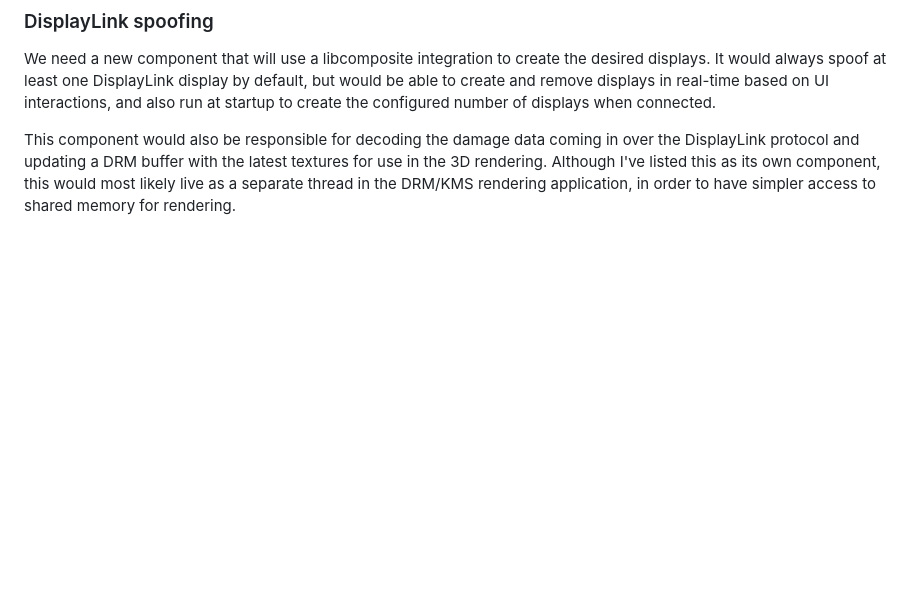
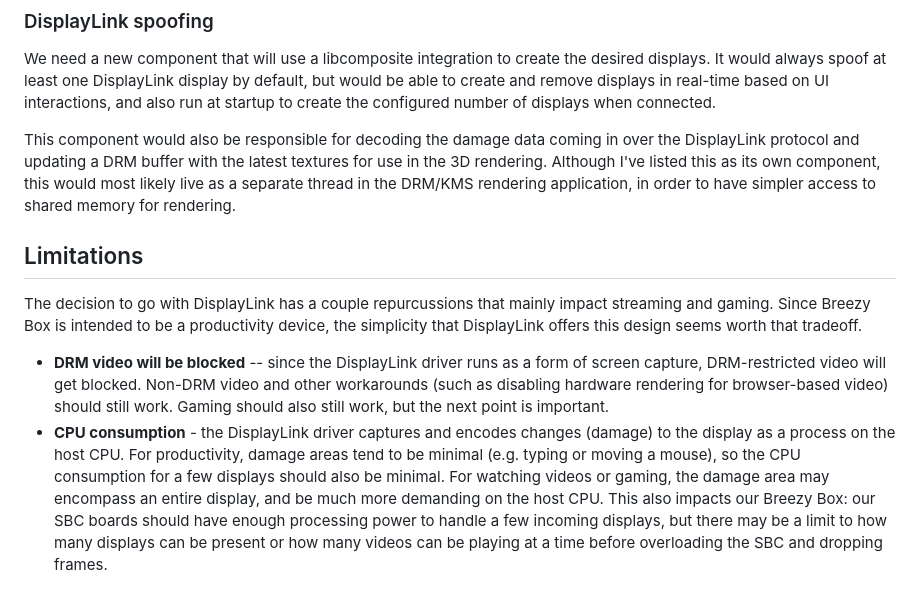
Before and after one commit to wheaney/breezy-box, a Markdown page: README.md, the part around the change. Rendered like a GitHub page; blank space fills up the shorter version.

Commit message:
Add Limitations section

```diff
--- a/README.md
+++ b/README.md
@@ -52,3 +52,10 @@ Some changes would be needed to allow the UI to switch how it creates virtual di
 We need a new component that will use a libcomposite integration to create the desired displays. It would always spoof at least one DisplayLink display by default, but would be able to create and remove displays in real-time based on UI interactions, and also run at startup to create the configured number of displays when connected.
 
 This component would also be responsible for decoding the damage data coming in over the DisplayLink protocol and updating a DRM buffer with the latest textures for use in the 3D rendering. Although I've listed this as its own component, this would most likely live as a separate thread in the DRM/KMS rendering application, in order to have simpler access to shared memory for rendering.
+
+## Limitations
+
+The decision to go with DisplayLink has a couple repurcussions that mainly impact streaming and gaming. Since Breezy Box is intended to be a productivity device, the simplicity that DisplayLink offers this design seems worth that tradeoff.
+
+* **DRM video will be blocked** -- since the DisplayLink driver runs as a form of screen capture, DRM-restricted video will get blocked. Non-DRM video and other workarounds (such as disabling hardware rendering for browser-based video) should still work. Gaming should also still work, but the next point is important.
+* **CPU consumption** - the DisplayLink driver captures and encodes changes (damage) to the display as a process on the host CPU. For productivity, damage areas tend to be minimal (e.g. typing or moving a mouse), so the CPU consumption for a few displays should also be minimal. For watching videos or gaming, the damage area may encompass an entire display, and be much more demanding on the host CPU. This also impacts our Breezy Box: our SBC boards should have enough processing power to handle a few incoming displays, but there may be a limit to how many displays can be present or how many videos can be playing at a time before overloading the SBC and dropping frames.
```
